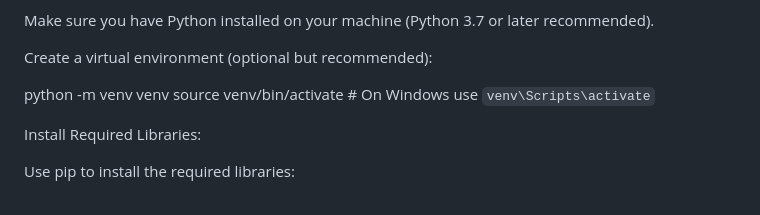
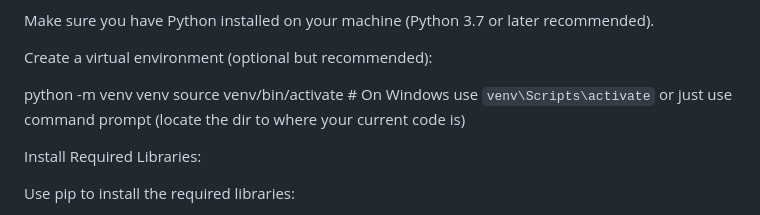
Before and after one commit to PembaSrpa/PhishingDetectionProject, a Markdown page: README.md, the part around the change. GitHub-like rendering.

```diff
--- a/README.md
+++ b/README.md
@@ -87,6 +87,7 @@ Create a virtual environment (optional but recommended):
 
 python -m venv venv
 source venv/bin/activate  # On Windows use `venv\Scripts\activate`
+or just use command prompt (locate the dir to where your current code is)
 
 Install Required Libraries:
 
```
